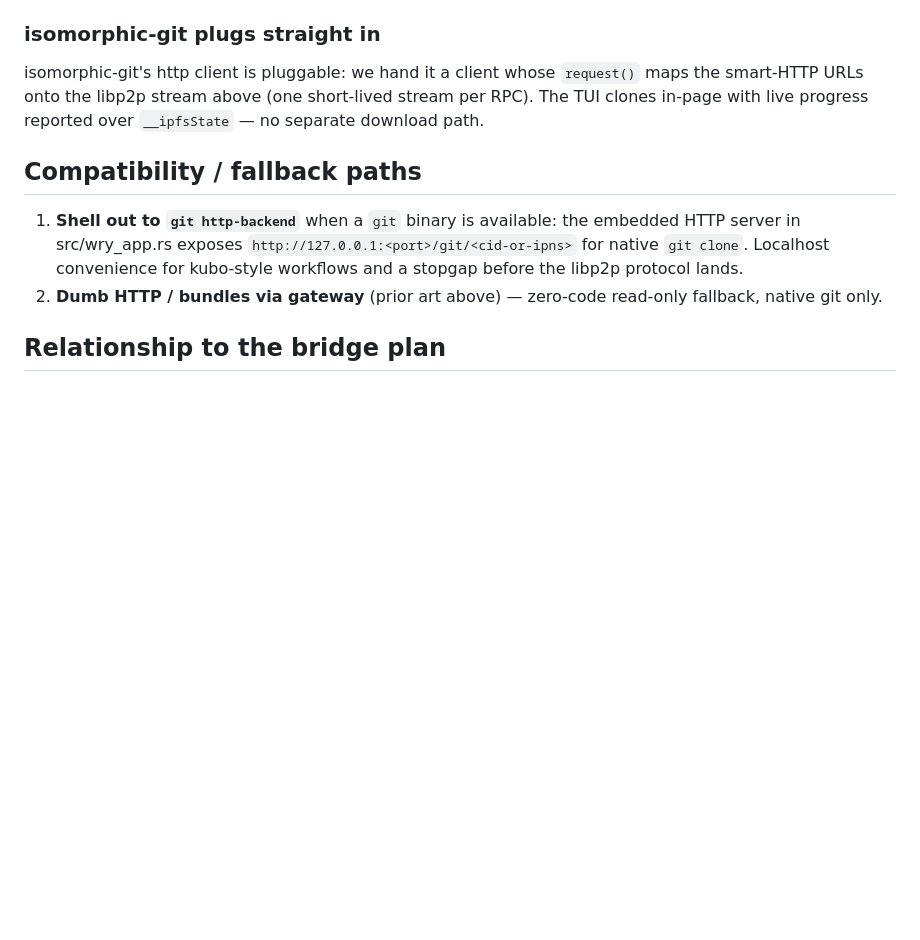
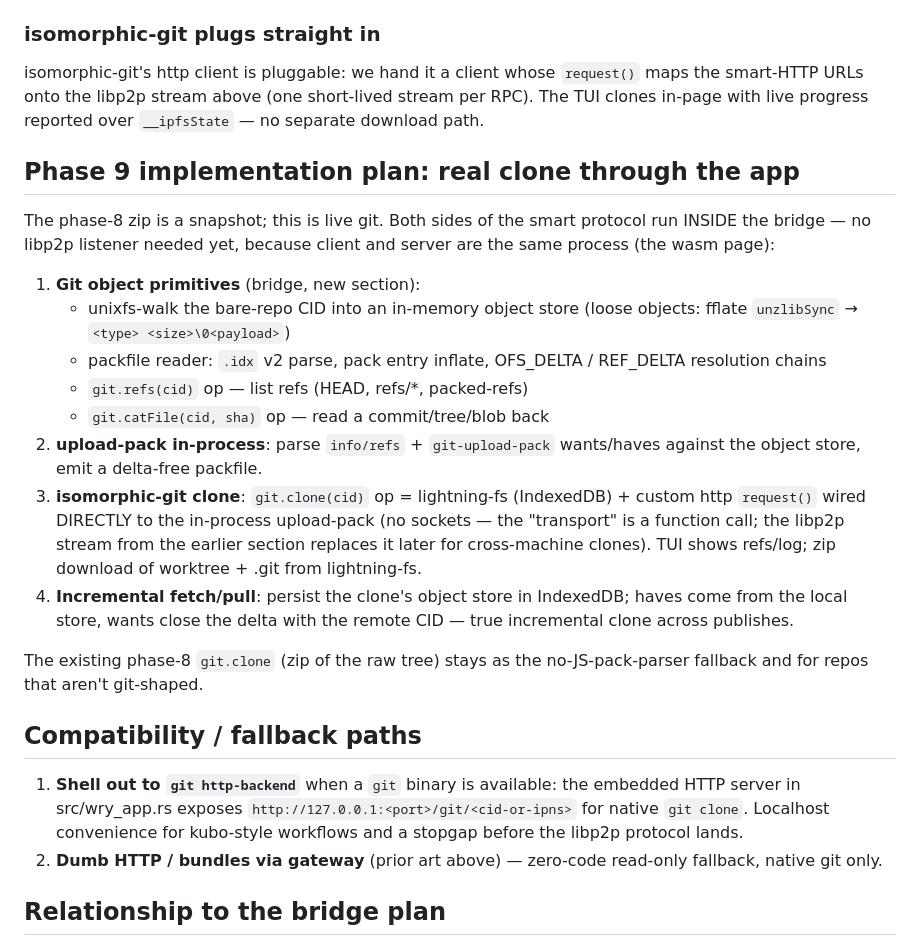
Before and after one commit to RandyMcMillan/ipfs-gh-pages, a Markdown page: docs/git-over-ipfs.md, the part around the change. Rendered like a GitHub page; blank space fills up the shorter version.

Commit message:
docs: phase 9 plan - real isomorphic-git clone through the app
Both smart-protocol sides run in-process in the bridge (client and
server are the same wasm page, so no libp2p listener is needed yet):
(1) git object primitives (loose via fflate unzlib, pack idx v2 +
delta chains), (2) in-process upload-pack emitting delta-free packs,
(3) isomorphic-git clone over lightning-fs with the http plugin wired
to the in-process server, (4) incremental fetch/pull against an
IndexedDB-persisted object store. Phase-8 zip stays as fallback.

```diff
--- a/docs/git-over-ipfs.md
+++ b/docs/git-over-ipfs.md
@@ -80,6 +80,34 @@ isomorphic-git's http client is pluggable: we hand it a client whose
 (one short-lived stream per RPC). The TUI clones in-page with live
 progress reported over `__ipfsState` — no separate download path.
 
+## Phase 9 implementation plan: real clone through the app
+
+The phase-8 zip is a snapshot; this is live git. Both sides of the
+smart protocol run INSIDE the bridge — no libp2p listener needed yet,
+because client and server are the same process (the wasm page):
+
+1. **Git object primitives** (bridge, new section):
+   - unixfs-walk the bare-repo CID into an in-memory object store
+     (loose objects: fflate `unzlibSync` → `<type> <size>\0<payload>`)
+   - packfile reader: `.idx` v2 parse, pack entry inflate, OFS_DELTA /
+     REF_DELTA resolution chains
+   - `git.refs(cid)` op — list refs (HEAD, refs/*, packed-refs)
+   - `git.catFile(cid, sha)` op — read a commit/tree/blob back
+2. **upload-pack in-process**: parse `info/refs` + `git-upload-pack`
+   wants/haves against the object store, emit a delta-free packfile.
+3. **isomorphic-git clone**: `git.clone(cid)` op = lightning-fs
+   (IndexedDB) + custom http `request()` wired DIRECTLY to the
+   in-process upload-pack (no sockets — the "transport" is a function
+   call; the libp2p stream from the earlier section replaces it later
+   for cross-machine clones). TUI shows refs/log; zip download of
+   worktree + .git from lightning-fs.
+4. **Incremental fetch/pull**: persist the clone's object store in
+   IndexedDB; haves come from the local store, wants close the delta
+   with the remote CID — true incremental clone across publishes.
+
+The existing phase-8 `git.clone` (zip of the raw tree) stays as the
+no-JS-pack-parser fallback and for repos that aren't git-shaped.
+
 ## Compatibility / fallback paths
 
 1. **Shell out to `git http-backend`** when a `git` binary is available:
```
